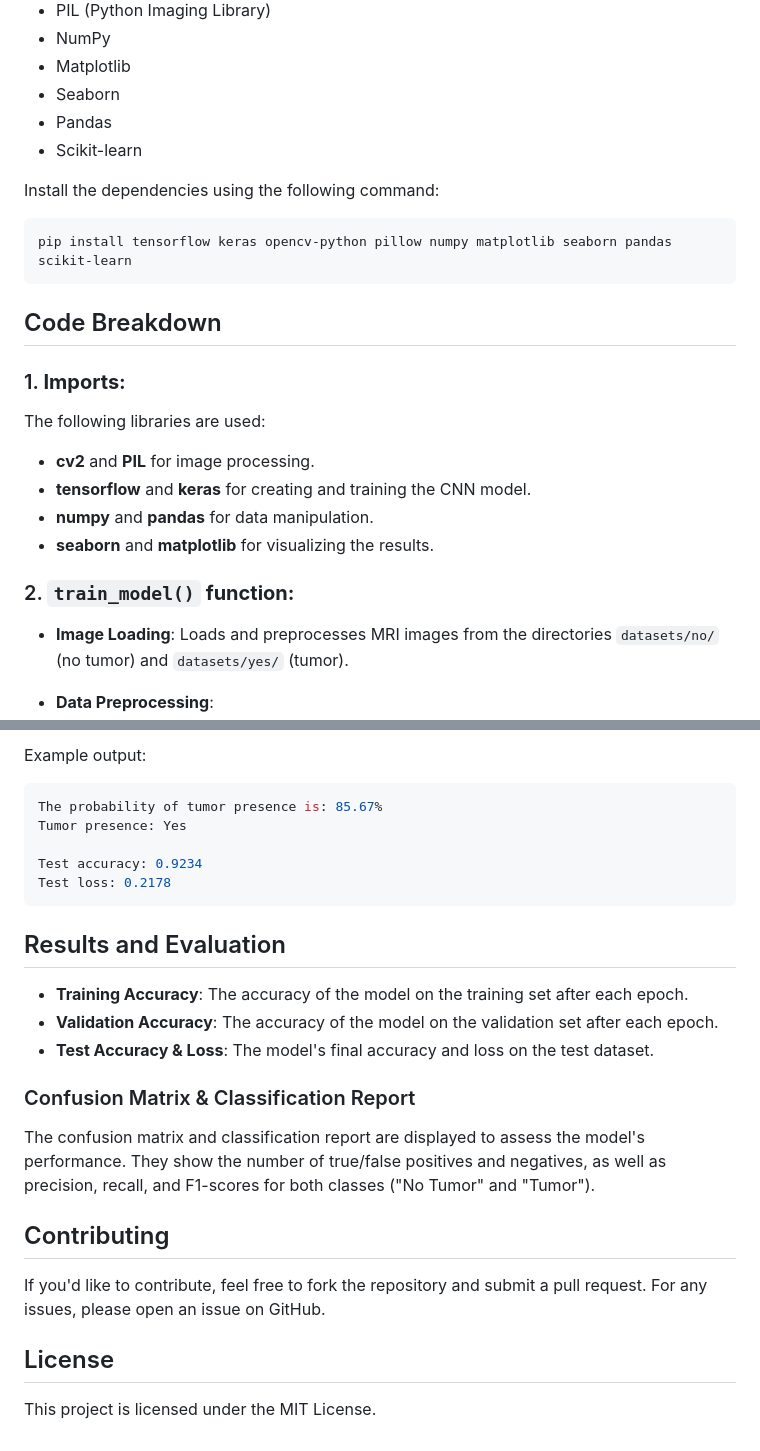
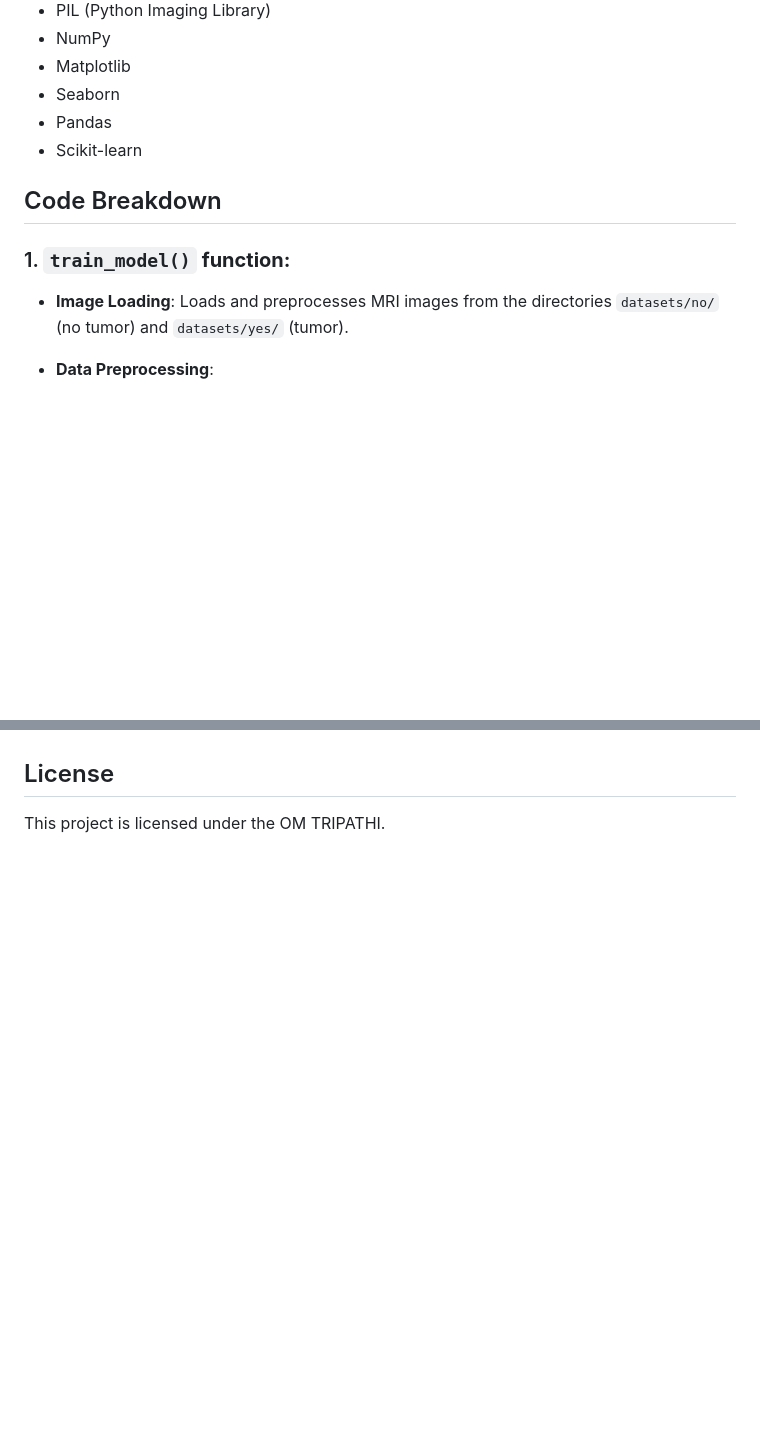
Before and after one commit to OM-TRIPATHI1513/Brain_Tumor_Detection, a Markdown page: README.md, 2 parts joined by grey strips. GitHub-like rendering; blank space fills up the shorter version.

````diff
--- a/README.md
+++ b/README.md
@@ -73,21 +71,9 @@ To run this project, ensure the following Python libraries are installed:
 - Pandas
 - Scikit-learn
 
-Install the dependencies using the following command:
-```bash
-pip install tensorflow keras opencv-python pillow numpy matplotlib seaborn pandas scikit-learn
-```
-
 ## Code Breakdown
 
-### 1. **Imports:**
-   The following libraries are used:
-   - **cv2** and **PIL** for image processing.
-   - **tensorflow** and **keras** for creating and training the CNN model.
-   - **numpy** and **pandas** for data manipulation.
-   - **seaborn** and **matplotlib** for visualizing the results.
-
-### 2. **`train_model()` function:**
+### 1. **`train_model()` function:**
 
    - **Image Loading**:
      Loads and preprocesses MRI images from the directories `datasets/no/` (no tumor) and `datasets/yes/` (tumor).
@@ -183,26 +116,4 @@ After training, the model can be tested on new MRI images:
-Example output:
-```bash
-The probability of tumor presence is: 85.67%
-Tumor presence: Yes
-
-Test accuracy: 0.9234
-Test loss: 0.2178
-```
-
-## Results and Evaluation
-
-- **Training Accuracy**: The accuracy of the model on the training set after each epoch.
-- **Validation Accuracy**: The accuracy of the model on the validation set after each epoch.
-- **Test Accuracy & Loss**: The model's final accuracy and loss on the test dataset.
-
-### Confusion Matrix & Classification Report
-
-The confusion matrix and classification report are displayed to assess the model's performance. They show the number of true/false positives and negatives, as well as precision, recall, and F1-scores for both classes ("No Tumor" and "Tumor").
-
-## Contributing
-
-If you'd like to contribute, feel free to fork the repository and submit a pull request. For any issues, please open an issue on GitHub.
 
 ## License
 
-This project is licensed under the MIT License.
+This project is licensed under the OM TRIPATHI.
````
Also changed, not shown: other parts of README.md (+4 -59 lines).
